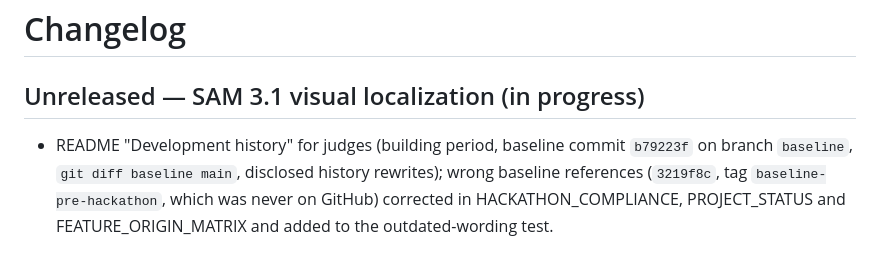
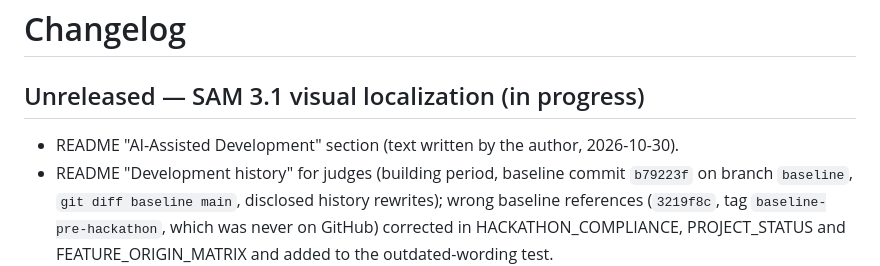
Before and after one commit to leilavi/firerisk-intelligence, a Markdown page: CHANGELOG.md, the part around the change. Rendered like a GitHub page.

```diff
--- a/CHANGELOG.md
+++ b/CHANGELOG.md
@@ -1,6 +1,7 @@
 # Changelog
 
 ## Unreleased — SAM 3.1 visual localization (in progress)
+- README "AI-Assisted Development" section (text written by the author, 2026-10-30).
 - README "Development history" for judges (building period, baseline commit `b79223f` on branch `baseline`,
   `git diff baseline main`, disclosed history rewrites); wrong baseline references (`3219f8c`, tag
   `baseline-pre-hackathon`, which was never on GitHub) corrected in HACKATHON_COMPLIANCE, PROJECT_STATUS and
```
Also changed, not shown: README.md (+6 -0 lines).
